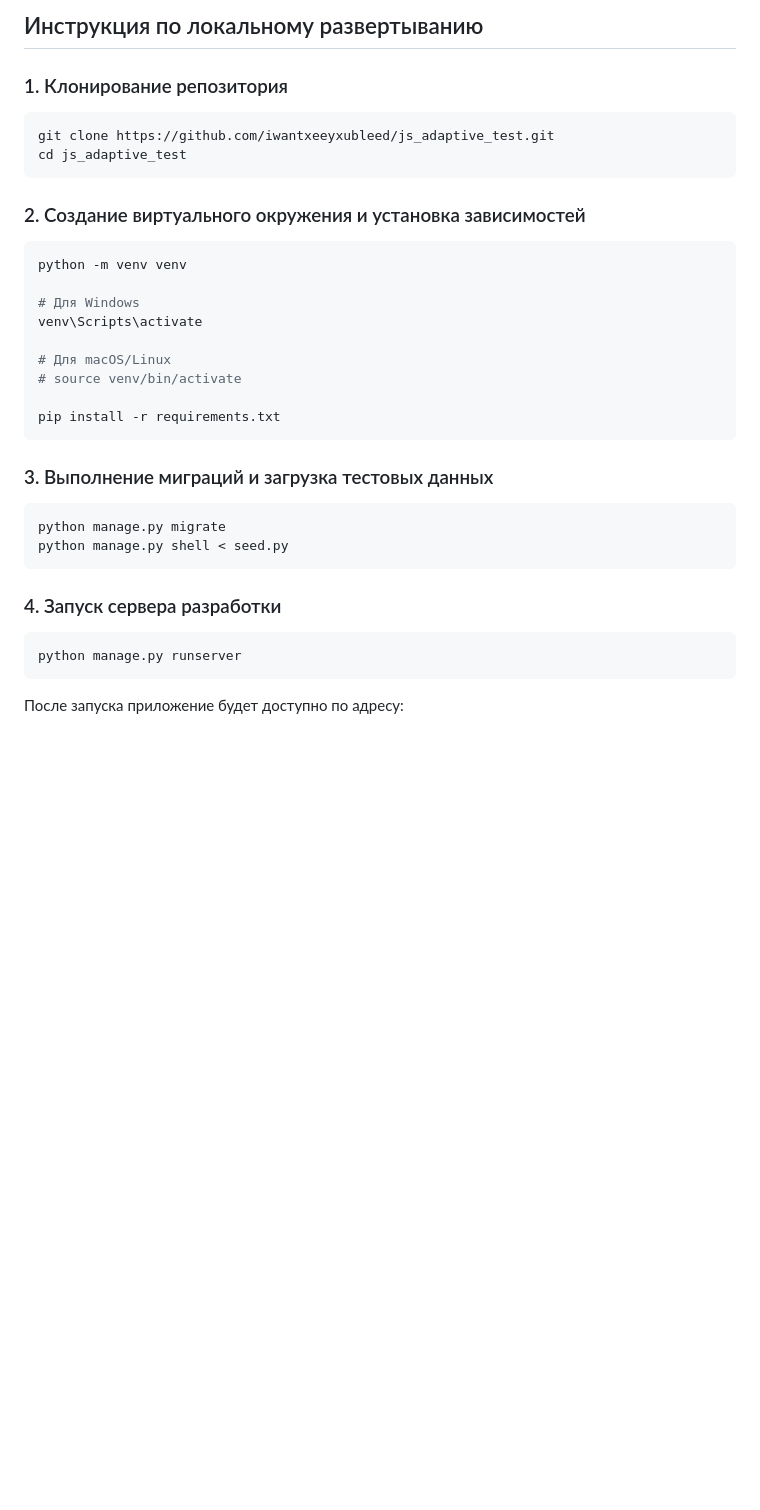
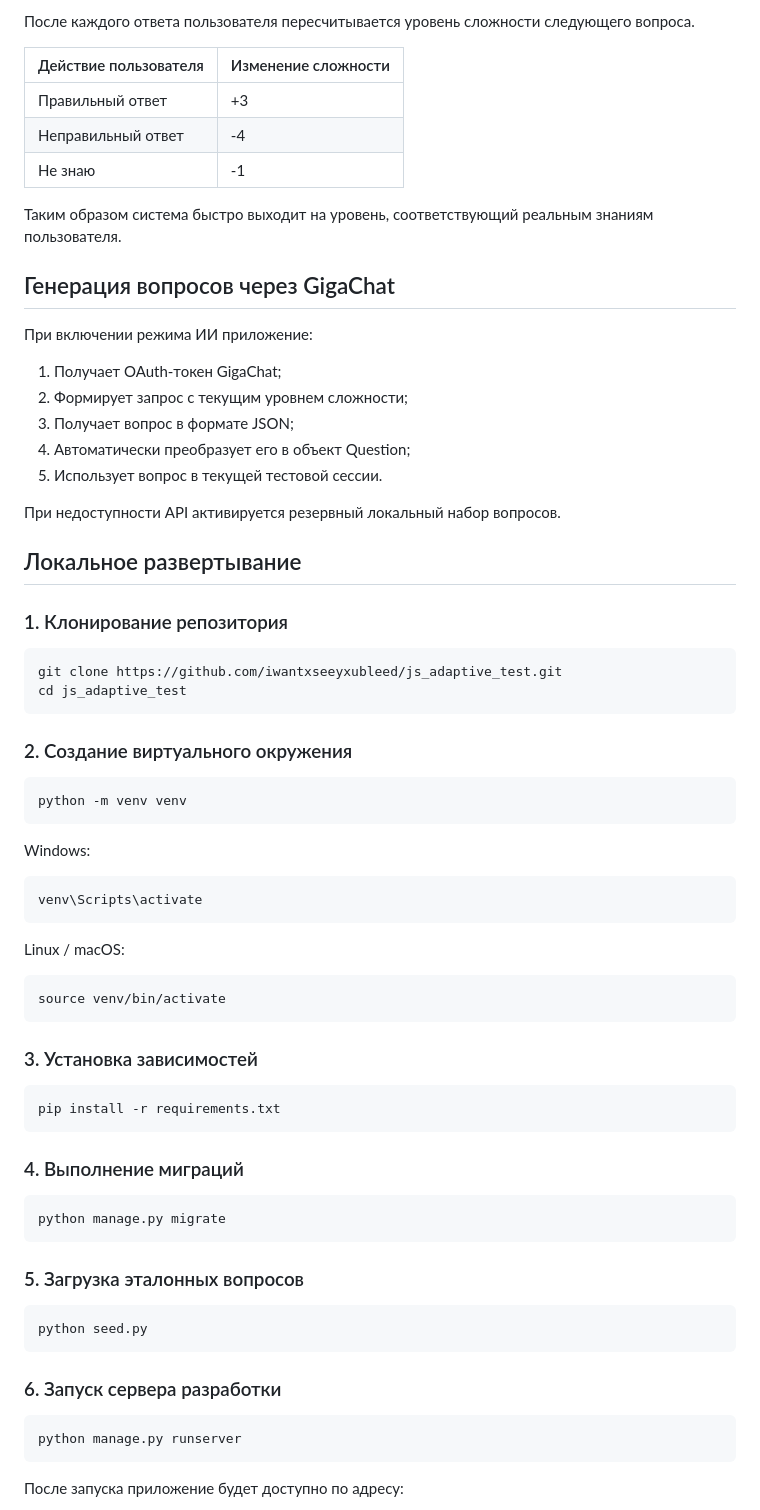
Before and after one commit to iwantxseeyxubleed/js_adaptive_test, a Markdown page: README.md, the part around one of its changes. Drawn GitHub-style; blank space fills up the shorter version.

````diff
--- a/README.md
+++ b/README.md
@@ -55,35 +83,72 @@ js_adaptive_test/
 
-## Инструкция по локальному развертыванию
+После каждого ответа пользователя пересчитывается уровень сложности следующего вопроса.
+
+| Действие пользователя | Изменение сложности |
+| --------------------- | ------------------- |
+| Правильный ответ      | +3                  |
+| Неправильный ответ    | -4                  |
+| Не знаю               | -1                  |
+
+Таким образом система быстро выходит на уровень, соответствующий реальным знаниям пользователя.
+
+## Генерация вопросов через GigaChat
+
+При включении режима ИИ приложение:
+
+1. Получает OAuth-токен GigaChat;
+2. Формирует запрос с текущим уровнем сложности;
+3. Получает вопрос в формате JSON;
+4. Автоматически преобразует его в объект Question;
+5. Использует вопрос в текущей тестовой сессии.
+
+При недоступности API активируется резервный локальный набор вопросов.
+
+## Локальное развертывание
 
 ### 1. Клонирование репозитория
 
 ```bash
-git clone https://github.com/iwantxeeyxubleed/js_adaptive_test.git
+git clone https://github.com/iwantxseeyxubleed/js_adaptive_test.git
 cd js_adaptive_test
 ```
 
-### 2. Создание виртуального окружения и установка зависимостей
+### 2. Создание виртуального окружения
 
 ```bash
 python -m venv venv
+```
 
-# Для Windows
+Windows:
+
+```bash
 venv\Scripts\activate
+```
 
-# Для macOS/Linux
-# source venv/bin/activate
+Linux / macOS:
 
+```bash
+source venv/bin/activate
+```
+
+### 3. Установка зависимостей
+
+```bash
 pip install -r requirements.txt
 ```
 
-### 3. Выполнение миграций и загрузка тестовых данных
+### 4. Выполнение миграций
 
 ```bash
 python manage.py migrate
-python manage.py shell < seed.py
 ```
 
-### 4. Запуск сервера разработки
+### 5. Загрузка эталонных вопросов
+
+```bash
+python seed.py
+```
+
+### 6. Запуск сервера разработки
 
 ```bash
 python manage.py runserver
````
Also changed, not shown: other parts of README.md (+48 -20 lines).
